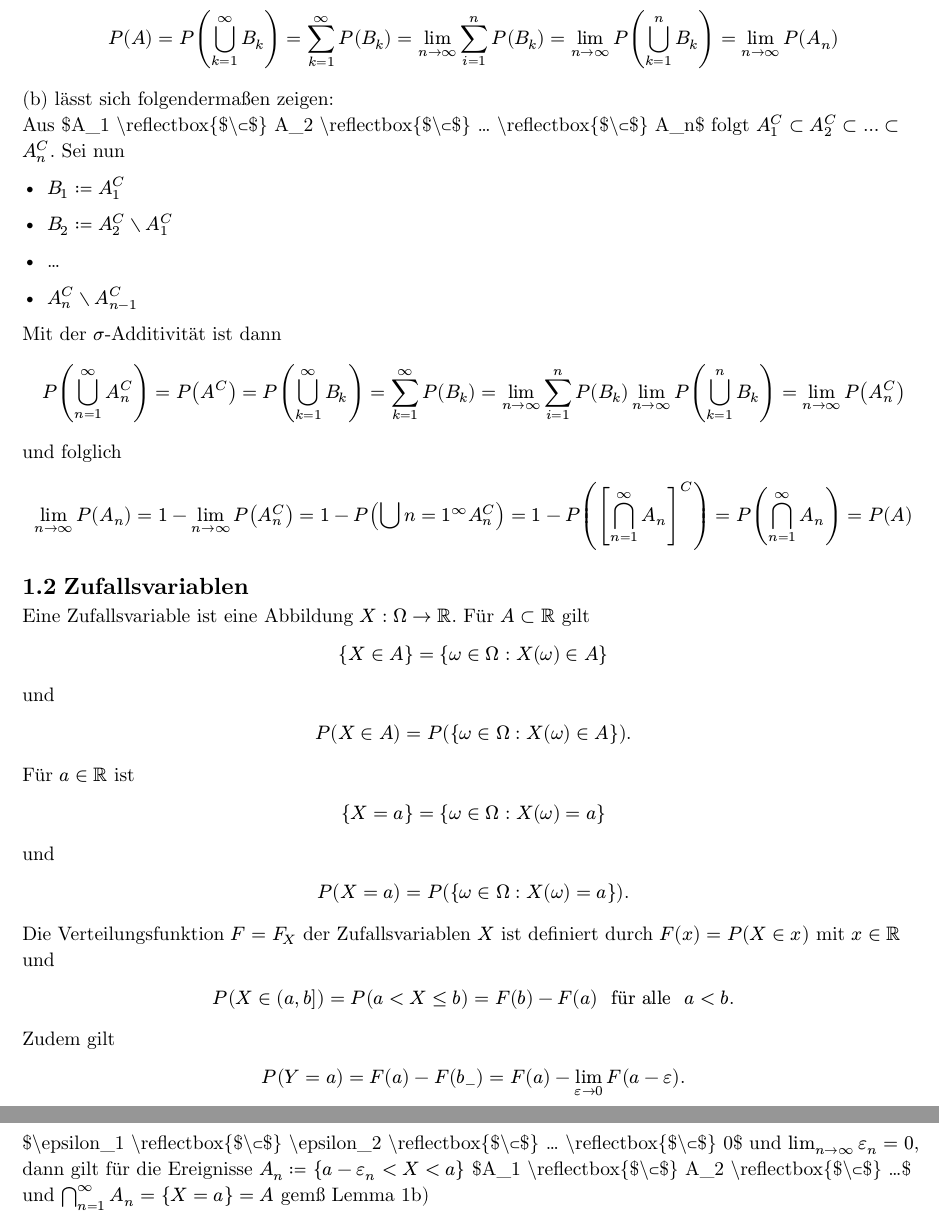
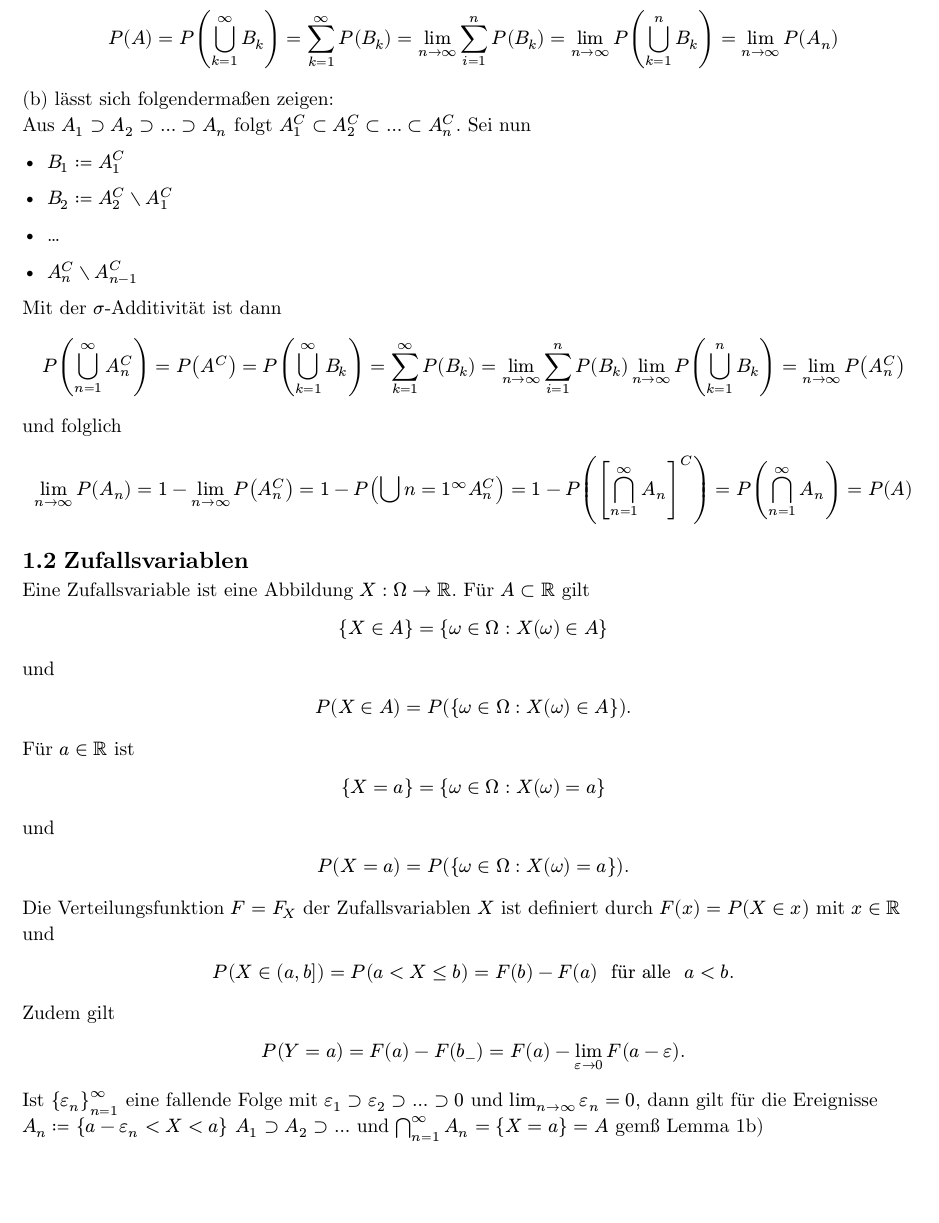
Before and after one commit to Tim2othy/stochastische-modelle, a Typst document (cool.typ): two parts of pages 3 and 4 of 42 before the commit and part of page 3 of 41 after it, the two joined at a grey line, cut so that both start at the same text, the shorter picture padded with empty space. Compiled offline with Typst 0.15.

Commit message:
remove reflectbox issues

```diff
--- a/cool.typ
+++ b/cool.typ
@@ -48,12 +48,12 @@ Ist $A$ eine echte Teilmenge von $B$ ($A ⊂ B$) gilt
 Für Ereginisse $A_1 ,... , A_n$ gilt
 $ P(⋃_(i = 1)^n A_i) lt.eq sum_(i = 1)^n P(A_i) . $ (a) Sind
 $A , A_1 , A_2 ,... ⊃ Omega$ eine Folge von nicht disjunkten
-Ereginissen mit $A_1 ⊂ A_2 ⊂... ⊂ A$ und
-$⋃_(n = 1)^oo A_n = A$, dann ist
+Ereginissen mit $A_1 ⊂ A_2 ⊂... ⊂ A$ //TODO Maybe the last A should be A_n
+und $⋃_(n = 1)^oo A_n = A$, dann ist
 $ lim_(n arrow.r oo) P(A_n) = P(A) = P(⋃_(n = 1)^oo A_n). $
 (b) Sind $A , A_1 , A_2 ,... ⊂ Omega$ eine Folge von nicht
 disjunkten Ereignissen mit
-\$A\_1 \\reflectbox{\$\\⊂\$} A\_2 \\reflectbox{\$\\⊂\$} ...\$
+$A_1 ⊃ A_2 ⊃ ... ⊃ A$ //TODO Maybe the last A should be A_n
 und $⋂_(n = 1)^oo A_n = A$, dann gilt
 $ lim_(n arrow.r oo) P(A_n) = P(A) = P(⋂_(n = 1)^oo A_n). $
 
@@ -71,9 +71,7 @@ Seien
 Mit der $sigma$-Additivität ist dann
 $ P(A) = P(⋃_(k = 1)^oo B_k) = sum_(k = 1)^oo P(B_k) = lim_(n arrow.r oo) sum_(i = 1)^n P(B_k) = lim_(n arrow.r oo) P(⋃_(k = 1)^n B_k) = lim_(n arrow.r oo) P(A_n) $
 (b) lässt sich folgendermaßen zeigen: \
-Aus
-\$A\_1 \\reflectbox{\$\\⊂\$} A\_2 \\reflectbox{\$\\⊂\$} ... \\reflectbox{\$\\⊂\$} A\_n\$
-folgt $A_1^C ⊂ A_2^C ⊂... ⊂ A_n^C$. Sei nun
+Aus $A_1 ⊃ A_2 ⊃ ... ⊃ A_n$ folgt $A_1^C ⊂ A_2^C ⊂... ⊂ A_n^C$. Sei nun
 
 - $B_1 := A_1^C$
 
@@ -101,15 +99,8 @@ durch $F (x) = P(X in x)$ mit $x in bb(R)$ und
 $ P \( X in (a , b \]) = P(a < X lt.eq b) = F (b) - F (a) upright(" für alle ") a < b . $
 Zudem gilt
 $ P(Y = a) = F (a) - F (b_(-)) = F (a) - lim_(epsilon arrow.r 0) F (a - epsilon) . $
-Ist ${ epsilon_n }_(n = 1)^oo$ eine fallende Folge mit $ epsilon$
-
-
-
-\$\\epsilon\_1 \\reflectbox{\$\\⊂\$} \\epsilon\_2 \\reflectbox{\$\\⊂\$} ... \\reflectbox{\$\\⊂\$} 0\$
-und $lim_(n arrow.r oo) epsilon_n = 0$, dann gilt für die Ereignisse
-$A_n := { a - epsilon_n < X < a }$
-\$A\_1 \\reflectbox{\$\\⊂\$} A\_2 \\reflectbox{\$\\⊂\$}  ...\$
-und $⋂_(n = 1)^oo A_n = { X = a } = A$ gemß Lemma 1b)
+Ist ${ epsilon_n }_(n = 1)^oo$ eine fallende Folge mit $epsilon_1 ⊃ epsilon_2 ⊃ ... ⊃ 0$ und $lim_(n arrow.r oo) epsilon_n = 0$, dann gilt für die Ereignisse
+$A_n := { a - epsilon_n < X < a }$ $A_1 ⊃ A_2 ⊃ ...$ und $⋂_(n = 1)^oo A_n = { X = a } = A$ gemß Lemma 1b)
 $ P(Y = a) = P(⋂_(n = 1)^oo A_n) = P(A) = lim_(n arrow.r oo) P(A_n) = lim_(n arrow.r oo) P(a - epsilon_n < X lt.eq a) = F (a) - lim_(n arrow.r oo) F (a - epsilon_n) $
 Eine Zufallsvariable heißt diskret, falls ...
 
```
Also changed, not shown: cool.typ (2 more changed lines).
